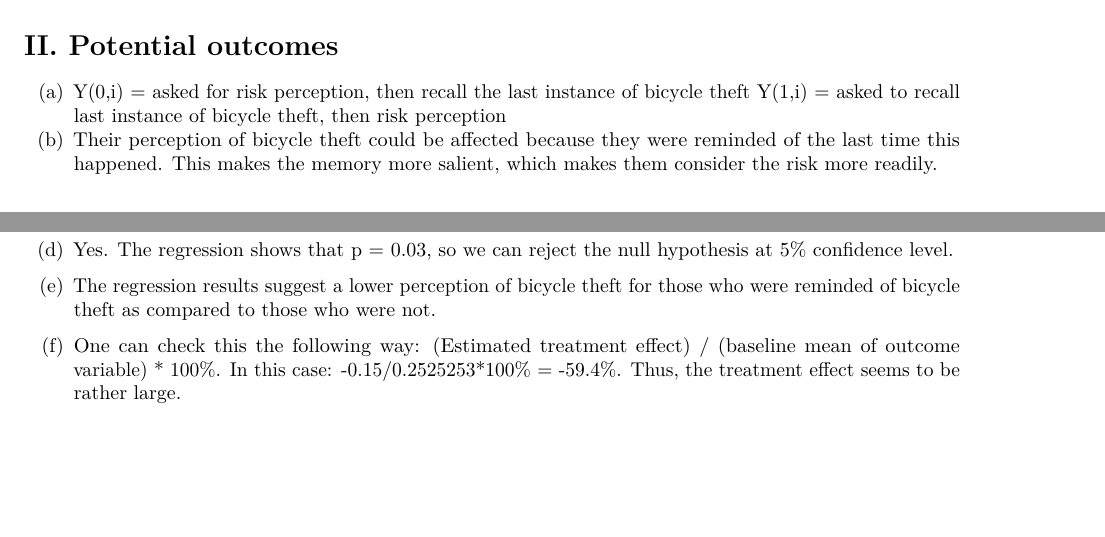
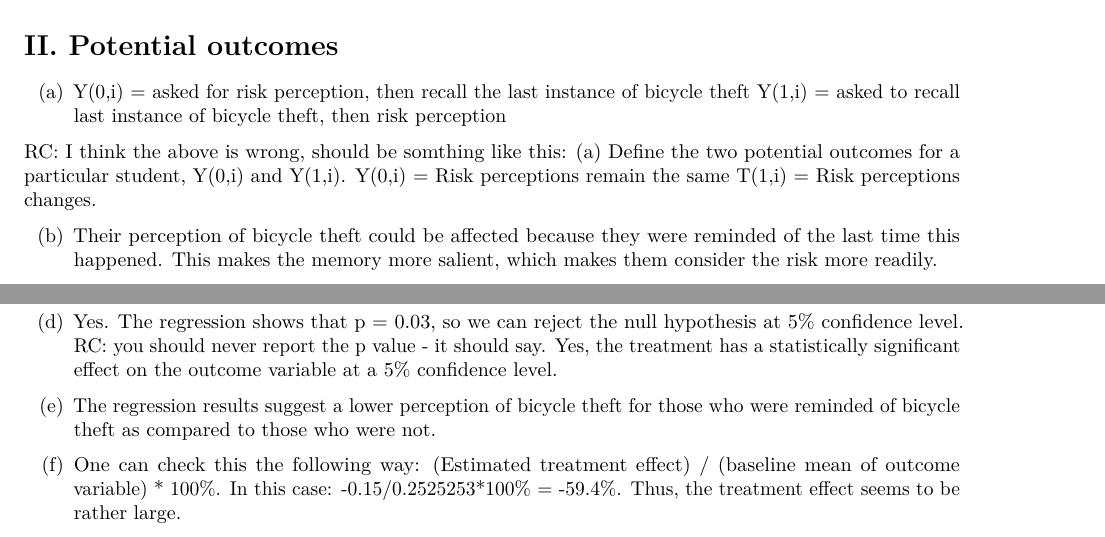
Before and after one commit to rebeccacos96/econometrics1, an R Markdown document (CA2aVdVeen.Rmd): two parts of pages 2 and 4 of 4, joined at a grey line, cut so that both start at the same text, the shorter picture padded with empty space. Rendered offline with R 4.5, knitr and Pandoc, then LaTeX, with nearby package versions; some code elsewhere in the file could not run offline.

Commit message:
Update CA2aVdVeen.Rmd

````diff
--- a/CA2aVdVeen.Rmd
+++ b/CA2aVdVeen.Rmd
@@ -56,6 +56,12 @@ students <- read.dta (file = theUrl_ca2a)
 
 (a) Y(0,i) = asked for risk perception, then recall the last instance of bicycle theft
     Y(1,i) = asked to recall last instance of bicycle theft, then risk perception
+
+RC: I think the above is wrong, should be somthing like this:
+(a) Define the two potential outcomes for a particular student, Y(0,i) and Y(1,i).
+Y(0,i) = Risk perceptions remain the same
+T(1,i) = Risk perceptions changes.
+
 (b) Their perception of bicycle theft could be affected because they were reminded of the last time this happened. This makes the memory more salient, which makes them consider the risk more readily.
 
 # III. Descriptive statistics
@@ -145,6 +152,10 @@ plot_summs(reg1, scale = TRUE, coefs = treatment_effect, plot.distributions = TR
 ```
 
 (d) Yes. The regression shows that p = 0.03, so we can reject the null hypothesis at 5% confidence level.
+RC: you should never report the p value - it should say.
+Yes, the treatment has a statistically significant effect on the outcome variable at a 5% confidence level.
+
+
 
 (e) The regression results suggest a lower perception of bicycle theft for those who were reminded of bicycle theft as compared to those who were not.
 
````
Also changed, not shown: CA2aVdVeen.Rmd (1 more changed lines).
